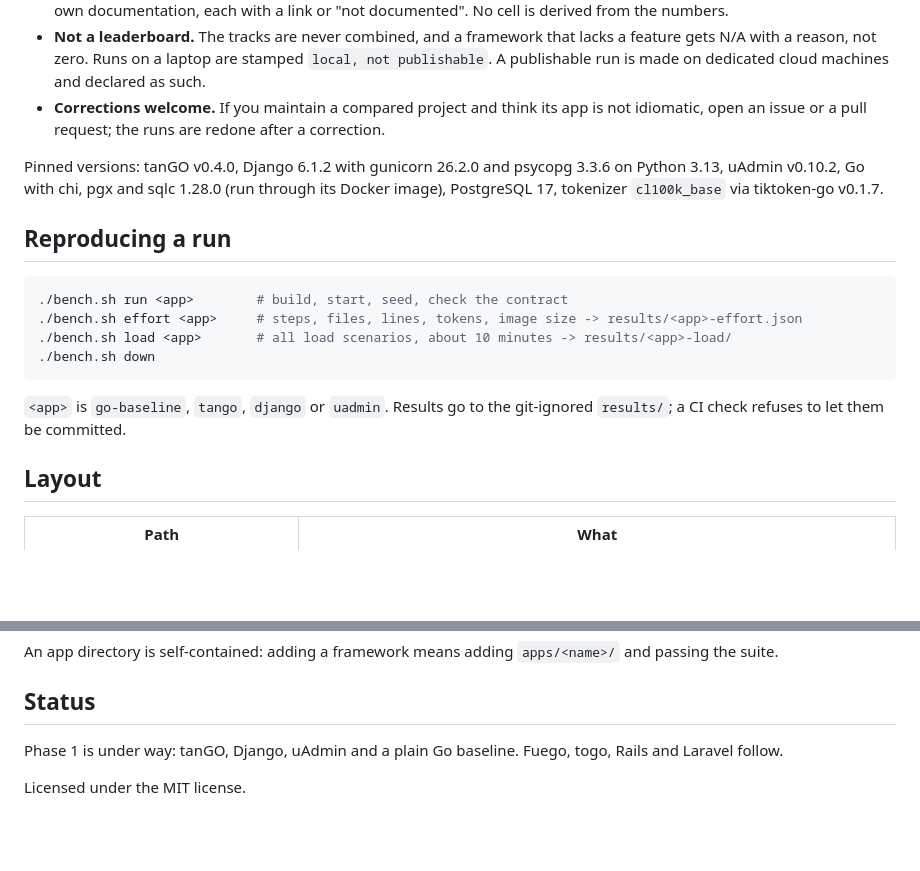
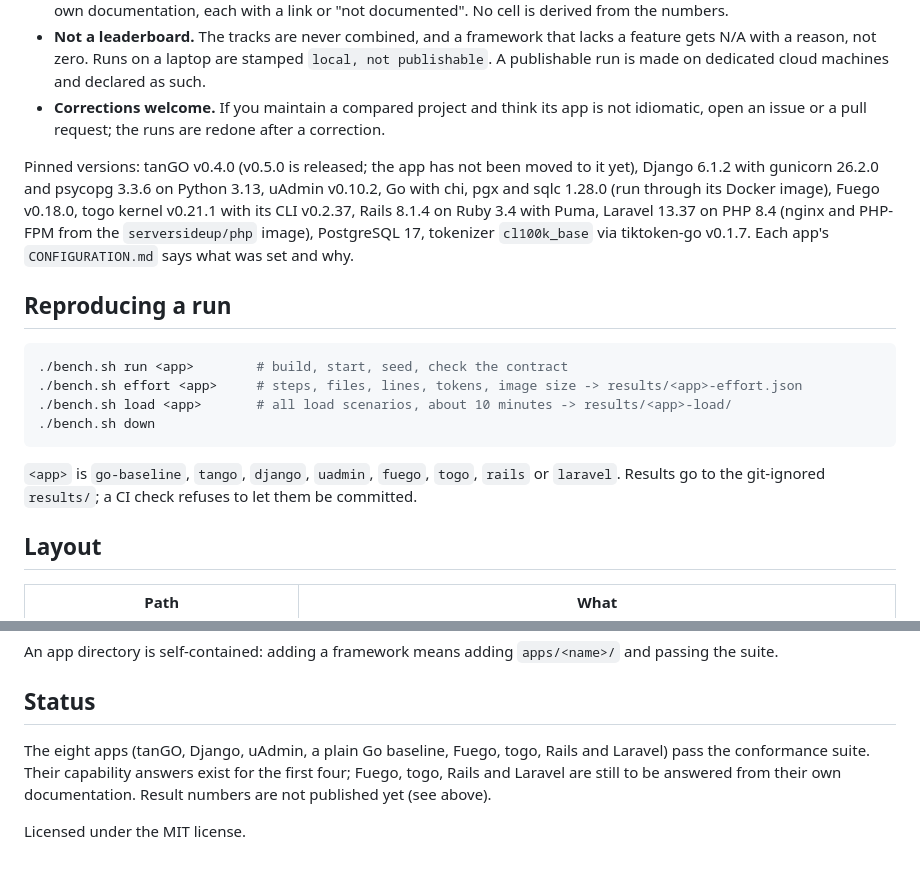
Before and after one commit to angvp/tango-benchmarks, a Markdown page: README.md, 2 parts joined by grey strips. GitHub-like rendering; blank space fills up the shorter version.

Commit message:
docs: list the Fuego, togo, Rails and Laravel apps and their pinned versions
Signed-off-by: Angel Velasquez <me@angvp.com>

````diff
--- a/README.md
+++ b/README.md
@@ -35,7 +35,7 @@ Every app runs in a container with the same CPU and memory limits, against Postg
 - **Not a leaderboard.** The tracks are never combined, and a framework that lacks a feature gets N/A with a reason, not zero. Runs on a laptop are stamped `local, not publishable`. A publishable run is made on dedicated cloud machines and declared as such.
 - **Corrections welcome.** If you maintain a compared project and think its app is not idiomatic, open an issue or a pull request; the runs are redone after a correction.
 
-Pinned versions: tanGO v0.4.0, Django 6.1.2 with gunicorn 26.2.0 and psycopg 3.3.6 on Python 3.13, uAdmin v0.10.2, Go with chi, pgx and sqlc 1.28.0 (run through its Docker image), PostgreSQL 17, tokenizer `cl100k_base` via tiktoken-go v0.1.7.
+Pinned versions: tanGO v0.4.0 (v0.5.0 is released; the app has not been moved to it yet), Django 6.1.2 with gunicorn 26.2.0 and psycopg 3.3.6 on Python 3.13, uAdmin v0.10.2, Go with chi, pgx and sqlc 1.28.0 (run through its Docker image), Fuego v0.18.0, togo kernel v0.21.1 with its CLI v0.2.37, Rails 8.1.4 on Ruby 3.4 with Puma, Laravel 13.37 on PHP 8.4 (nginx and PHP-FPM from the `serversideup/php` image), PostgreSQL 17, tokenizer `cl100k_base` via tiktoken-go v0.1.7. Each app's `CONFIGURATION.md` says what was set and why.
 
 ## Reproducing a run
 
@@ -46,7 +46,7 @@ Pinned versions: tanGO v0.4.0, Django 6.1.2 with gunicorn 26.2.0 and psycopg 3.3
 ./bench.sh down
 ```
 
-`<app>` is `go-baseline`, `tango`, `django` or `uadmin`. Results go to the git-ignored `results/`; a CI check refuses to let them be committed.
+`<app>` is `go-baseline`, `tango`, `django`, `uadmin`, `fuego`, `togo`, `rails` or `laravel`. Results go to the git-ignored `results/`; a CI check refuses to let them be committed.
 
 ## Layout
 
@@ -66,6 +66,6 @@ An app directory is self-contained: adding a framework means adding `apps/<name>
 
 ## Status
 
-Phase 1 is under way: tanGO, Django, uAdmin and a plain Go baseline. Fuego, togo, Rails and Laravel follow.
+The eight apps (tanGO, Django, uAdmin, a plain Go baseline, Fuego, togo, Rails and Laravel) pass the conformance suite. Their capability answers exist for the first four; Fuego, togo, Rails and Laravel are still to be answered from their own documentation. Result numbers are not published yet (see above).
 
 Licensed under the MIT license.
````
